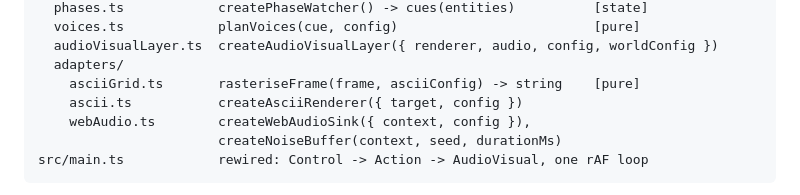
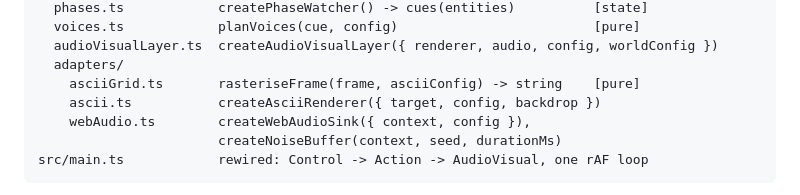
Before and after one commit to PeloNZ/fireworks, a Markdown page: docs/05_audio_visual_layer.md, the part around the change. Drawn GitHub-style.

Commit message:
Pre-cycle-1: emoji renderer build plan, fix stale createAsciiRenderer signature in docs/05
Co-Authored-By: Claude <noreply@anthropic.com>

```diff
--- a/docs/05_audio_visual_layer.md
+++ b/docs/05_audio_visual_layer.md
@@ -492,7 +492,7 @@ src/audiovisual/
   audioVisualLayer.ts  createAudioVisualLayer({ renderer, audio, config, worldConfig })
   adapters/
     asciiGrid.ts       rasteriseFrame(frame, asciiConfig) -> string    [pure]
-    ascii.ts           createAsciiRenderer({ target, config })
+    ascii.ts           createAsciiRenderer({ target, config, backdrop })
     webAudio.ts        createWebAudioSink({ context, config }),
                        createNoiseBuffer(context, seed, durationMs)
 src/main.ts            rewired: Control -> Action -> AudioVisual, one rAF loop
```
Also changed, not shown: docs/07_emoji_renderer.md (added, +576 -0 lines).
